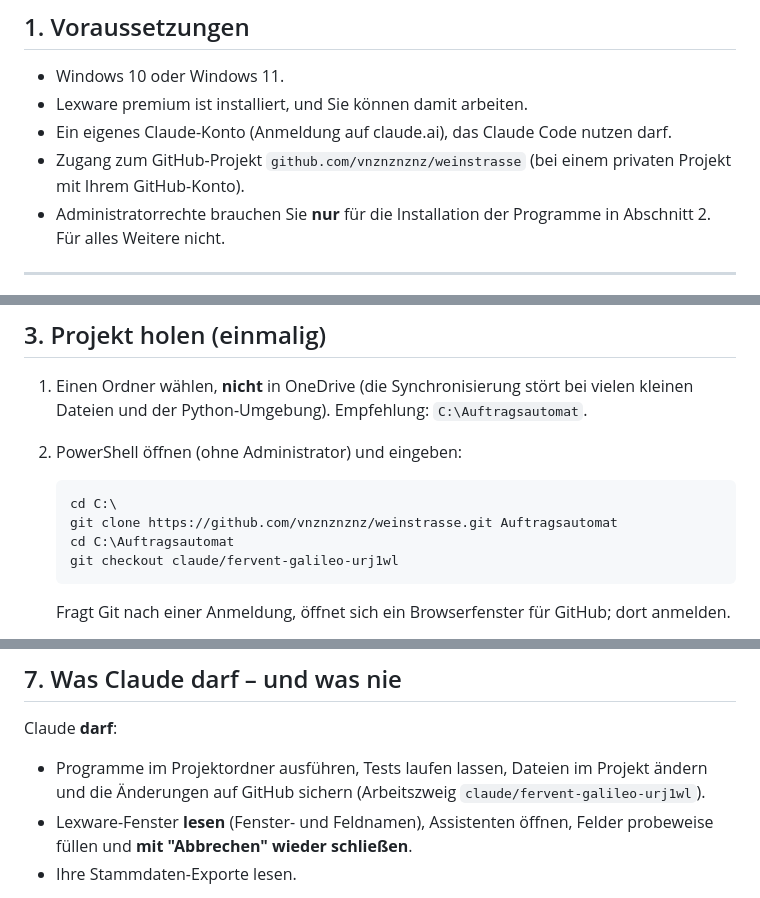
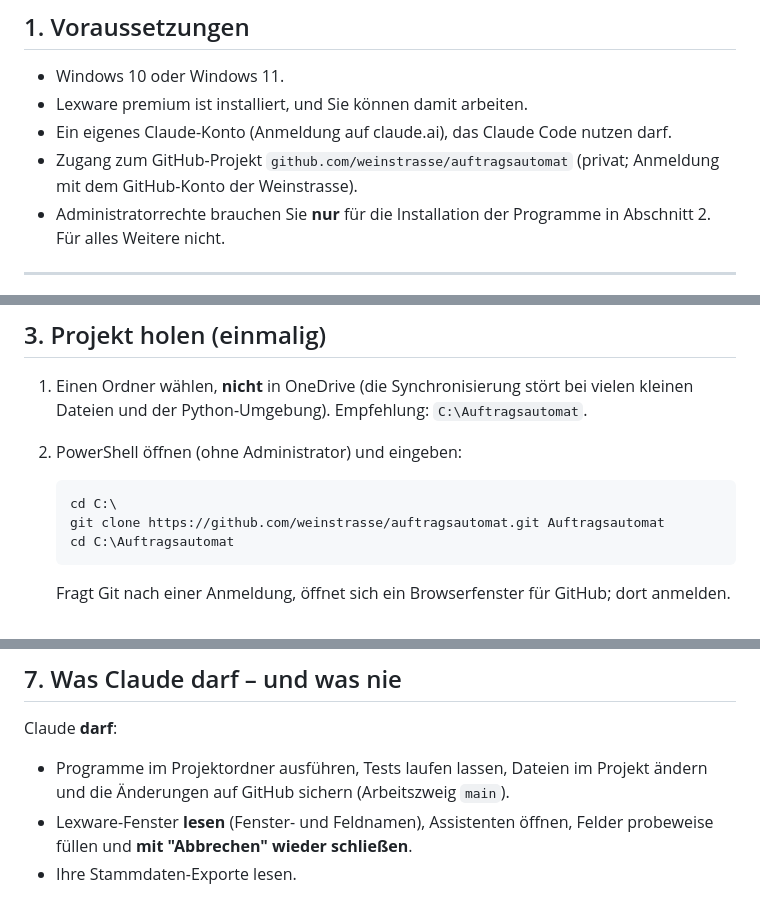
Before and after one commit to vnznznznz/Weinstrasse, a Markdown page: docs/EINRICHTUNG_WINDOWS.md, 3 parts joined by grey strips. GitHub-like rendering.

Commit message:
Umzug: Repository github.com/weinstrasse/auftragsautomat, Arbeitszweig main
Co-Authored-By: Claude Opus 5.5 <noreply@anthropic.com>
Claude-Session: https://claude.ai/code/session_01V5gb4s2QGqhsZ7JEn14xou

````diff
--- a/docs/EINRICHTUNG_WINDOWS.md
+++ b/docs/EINRICHTUNG_WINDOWS.md
@@ -15,8 +15,8 @@ das **Kalibrier-Protokoll**, das Claude nach jeder Phase fortschreibt.
 * Windows 10 oder Windows 11.
 * Lexware premium ist installiert, und Sie können damit arbeiten.
 * Ein eigenes Claude-Konto (Anmeldung auf claude.ai), das Claude Code nutzen darf.
-* Zugang zum GitHub-Projekt `github.com/vnznznznz/weinstrasse` (bei einem privaten Projekt mit
-  Ihrem GitHub-Konto).
+* Zugang zum GitHub-Projekt `github.com/weinstrasse/auftragsautomat` (privat; Anmeldung mit dem
+  GitHub-Konto der Weinstrasse).
 * Administratorrechte brauchen Sie **nur** für die Installation der Programme in Abschnitt 2.
   Für alles Weitere nicht.
 
@@ -55,9 +55,8 @@ Nach der Installation alle offenen Eingabeaufforderungen/PowerShell-Fenster schl
 
    ```powershell
    cd C:\
-   git clone https://github.com/vnznznznz/weinstrasse.git Auftragsautomat
+   git clone https://github.com/weinstrasse/auftragsautomat.git Auftragsautomat
    cd C:\Auftragsautomat
-   git checkout claude/fervent-galileo-urj1wl
    ```
 
    Fragt Git nach einer Anmeldung, öffnet sich ein Browserfenster für GitHub; dort anmelden.
@@ -126,7 +125,7 @@ Schalter:
 Claude **darf**:
 
 * Programme im Projektordner ausführen, Tests laufen lassen, Dateien im Projekt ändern und die
-  Änderungen auf GitHub sichern (Arbeitszweig `claude/fervent-galileo-urj1wl`).
+  Änderungen auf GitHub sichern (Arbeitszweig `main`).
 * Lexware-Fenster **lesen** (Fenster- und Feldnamen), Assistenten öffnen, Felder probeweise füllen
   und **mit "Abbrechen" wieder schließen**.
 * Ihre Stammdaten-Exporte lesen.
````
Also changed, not shown: CLAUDE.md (+2 -2 lines).
